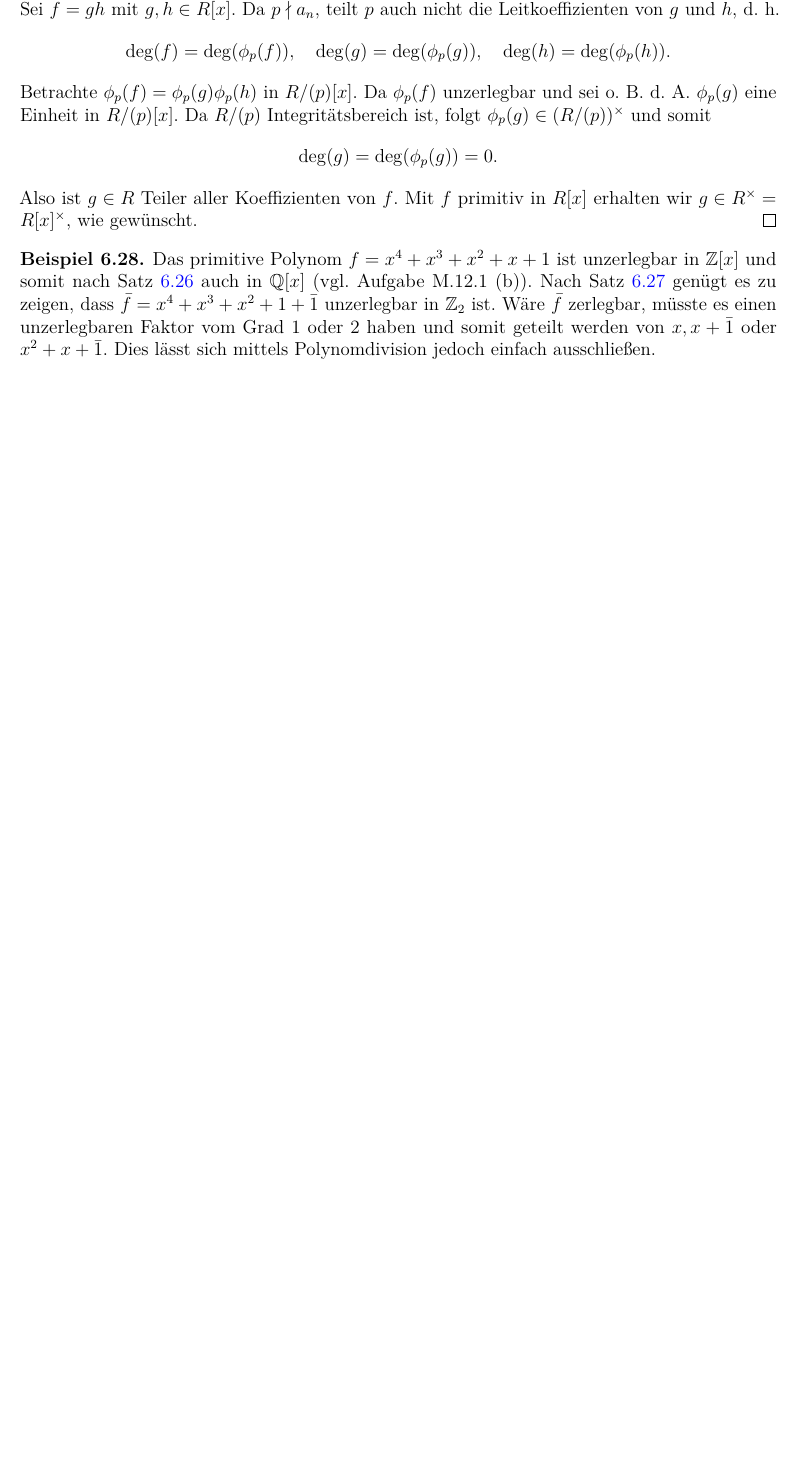
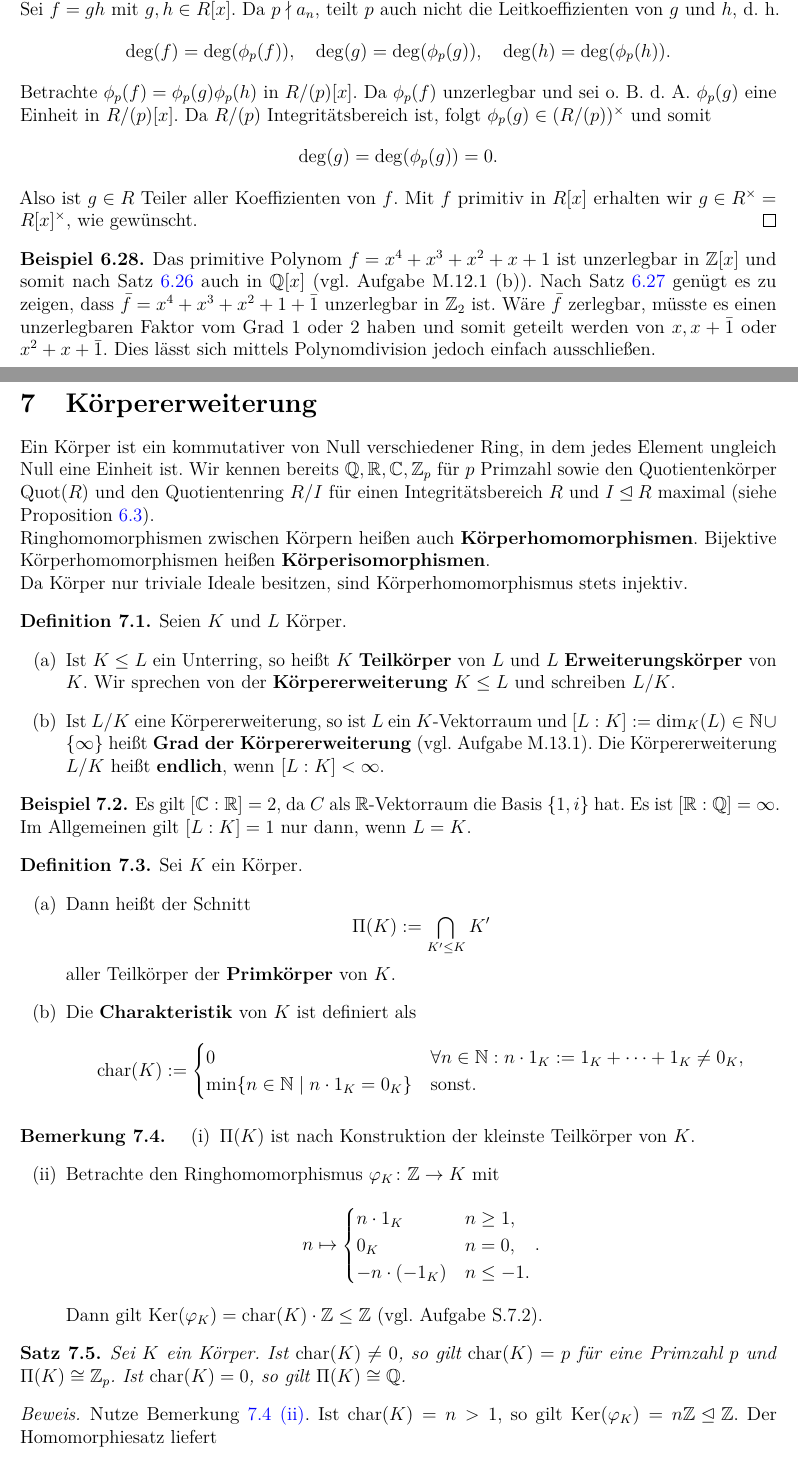
Before and after one commit to janneliebig/uni-stuttgart-mathematik-mitschriften, a LaTeX document (Algebra/algebra-main.tex, which reads Algebra/kap7.tex): part of page 51 of 51 before the commit and two parts of pages 51 and 52 of 53 after it, the two joined at a grey line, cut so that both start at the same text, the shorter picture padded with empty space. Compiled offline with pdfLaTeX.

Commit message:
VL 20.01.2025

```diff
--- a/Algebra/algebra-main.tex
+++ b/Algebra/algebra-main.tex
@@ -63,6 +63,8 @@
 \newcommand{\abb}{\mathrm{Abb}}
 \newcommand{\quot}{\mathrm{Quot}}
 \newcommand{\cont}{\mathrm{cont}}
+\newcommand{\chr}{\mathrm{char}}
+
 \newtheorem{thm}{Theorem}[section]
 %\theoremstyle{plain}
 \theoremstyle{definition}
--- a/Algebra/kap7.tex
+++ b/Algebra/kap7.tex
@@ -0,0 +1,47 @@
+\section{Körpererweiterung}
+Ein Körper ist ein kommutativer von Null verschiedener Ring, in dem jedes Element ungleich Null eine Einheit ist. Wir kennen bereits $\Q, \R, \C, \Z_p$ für $p$ Primzahl sowie den Quotientenkörper $\quot(R)$ und den Quotientenring $R/I$ für einen Integritätsbereich $R$ und $I \unlhd R$ maximal (siehe Proposition \ref{prop6_3}).
+
+Ringhomomorphismen zwischen Körpern heißen auch \textbf{Körperhomomorphismen}. Bijektive Körperhomomorphismen heißen \textbf{Körperisomorphismen}.
+
+Da Körper nur triviale Ideale besitzen, sind Körperhomomorphismus stets injektiv.
+\begin{definition}
+	Seien $K$ und $L$ Körper.
+	\begin{enumerate}[label=(\alph*)]
+		\item Ist $K \leq L$ ein Unterring, so heißt $K$ \textbf{Teilkörper} von $L$ und $L$ \textbf{Erweiterungskörper} von $K$. Wir sprechen von der \textbf{Körpererweiterung} $K \leq L$ und schreiben $L / K$.
+		\item Ist $L/K$ eine Körpererweiterung, so ist $L$ ein $K$-Vektorraum und $[L:K] := \dim_K(L) \in \N \cup \{\infty\}$ heißt \textbf{Grad der Körpererweiterung} (vgl. Aufgabe M.13.1).  Die Körpererweiterung $L/K$ heißt \textbf{endlich}, wenn $[L:K] < \infty$.
+	\end{enumerate}
+\end{definition}
+\begin{beispiel}\label{beispiel7_2}
+	Es gilt $[\C : \R] = 2$, da $C$ als $\R$-Vektorraum die Basis $\{1,i\}$ hat. Es ist $[\R : \Q] = \infty$. Im Allgemeinen gilt $[L : K] = 1$ nur dann, wenn $L = K$.
+\end{beispiel}
+\begin{definition}
+	Sei $K$ ein Körper.
+	\begin{enumerate}[label=(\alph*)]
+		\item Dann heißt der Schnitt
+		\[\Pi(K) := \bigcap_{K' \leq K} K'\]
+		aller Teilkörper der \textbf{Primkörper} von $K$.
+		\item Die \textbf{Charakteristik} von $K$ ist definiert als
+		\[\chr(K) := \begin{cases}
+			0 & \forall n \in \N : n \cdot 1_K := 1_K + \dots + 1_K \neq 0_K,\\
+			\min\{n \in \N \mid n \cdot 1_K = 0_K\} & \text{sonst.}
+		\end{cases}\]
+	\end{enumerate}
+\end{definition}
+\begin{rem}\label{rem7_4}
+	\begin{enumerate}[label=(\roman*)]
+		\item $\Pi(K)$ ist nach Konstruktion der kleinste Teilkörper von $K$.
+		\item\label{rem7_4_2} Betrachte den Ringhomomorphismus $\varphi_K \colon \Z \to K$ mit
+		\[n \mapsto \begin{cases}
+			n \cdot 1_K & n \geq 1,\\
+			0_K & n = 0,\\
+			-n \cdot (-1_K) & n \leq -1.
+		\end{cases}.\]
+		Dann gilt $\ker(\varphi_K) = \chr(K) \cdot \Z \leq \Z$ (vgl. Aufgabe S.7.2).
+	\end{enumerate}
+\end{rem}
+\begin{satz}\label{satz7_5}
+	Sei $K$ ein Körper. Ist $\chr(K) \neq 0$, so gilt $\chr(K) = p$ für eine Primzahl $p$ und $\Pi(K) \cong \Z_p$. Ist $\chr(K) = 0$, so gilt $\Pi(K) \cong \Q$.
+\end{satz}
+\begin{proof}
+	Nutze Bemerkung \ref{rem7_4} \ref{rem7_4_2}. Ist $\chr(K) = n > 1$, so gilt $\ker(\varphi_K) = n \Z \unlhd \Z$. Der Homomorphiesatz liefert
+	\[\Z_n = \faktor{\Z}{n \Z} = \faktor{\Z}{\ker(\varphi_K)} \cong \im(\varphi_K) \leq K.\]
@@ -0,0 +53 @@
+\end{proof}
```
Also changed, not shown: Algebra/algebra-main.tex (5 more changed lines), Algebra/kap7.tex (21 more changed lines).
